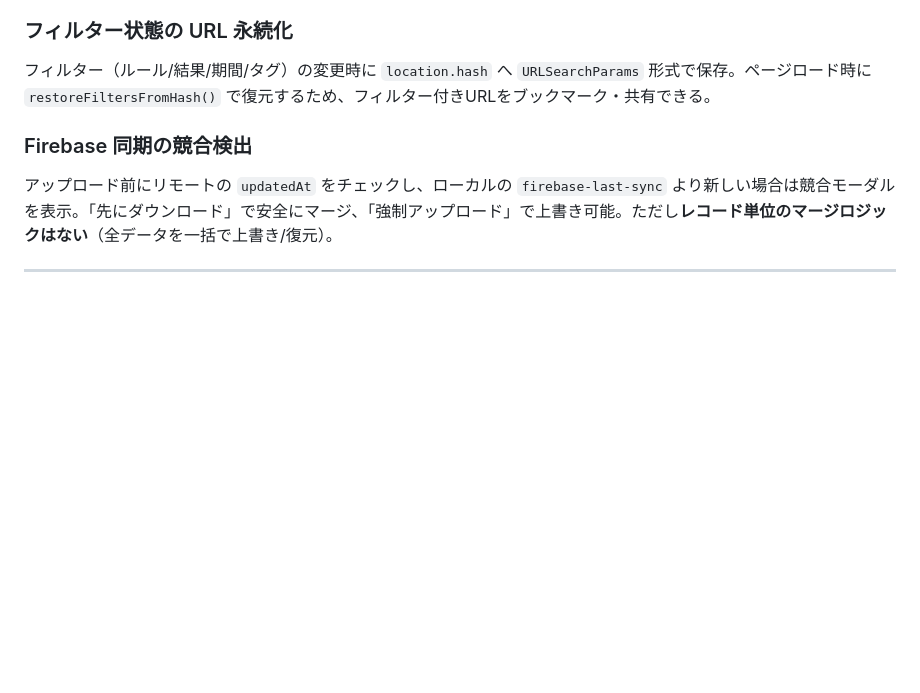
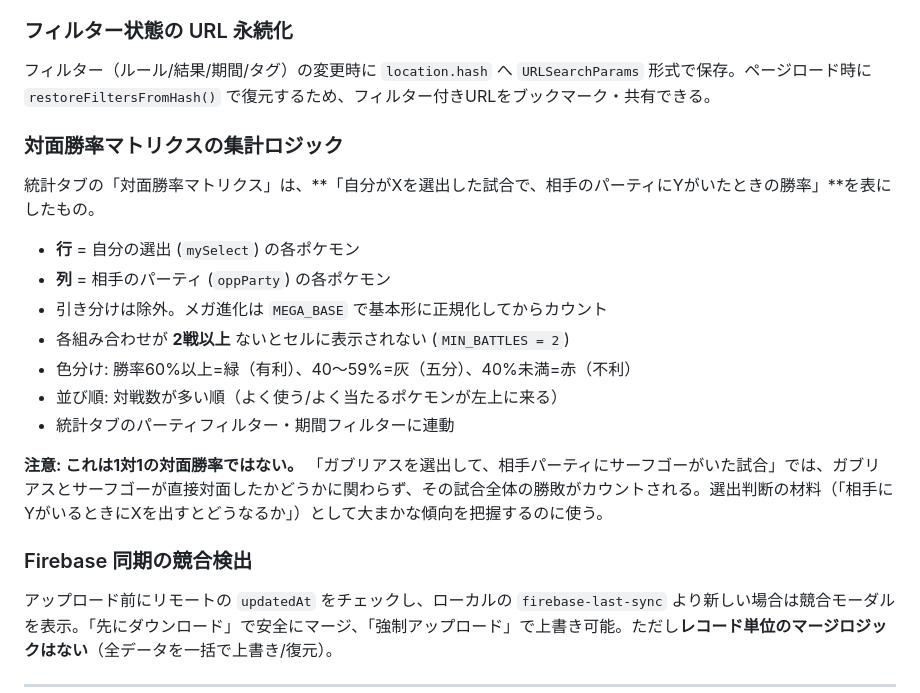
Before and after one commit to 1minami/pokemon-battle-log, a Markdown page: EXPLANATION.md, the part around the change. GitHub-like rendering; blank space fills up the shorter version.

Commit message:
EXPLANATION.md: 対面勝率マトリクスの集計ロジック解説を追加
1対1の対面勝率ではなく試合全体の勝敗である点など、注意点を明記

Co-Authored-By: Claude Opus 4.6 <noreply@anthropic.com>

```diff
--- a/EXPLANATION.md
+++ b/EXPLANATION.md
@@ -293,6 +293,20 @@ CSS `@media (max-width: 768px)` で `.table-container { display: none }` / `.mob
 
 フィルター（ルール/結果/期間/タグ）の変更時に `location.hash` へ `URLSearchParams` 形式で保存。ページロード時に `restoreFiltersFromHash()` で復元するため、フィルター付きURLをブックマーク・共有できる。
 
+### 対面勝率マトリクスの集計ロジック
+
+統計タブの「対面勝率マトリクス」は、**「自分がXを選出した試合で、相手のパーティにYがいたときの勝率」**を表にしたもの。
+
+- **行** = 自分の選出 (`mySelect`) の各ポケモン
+- **列** = 相手のパーティ (`oppParty`) の各ポケモン
+- 引き分けは除外。メガ進化は `MEGA_BASE` で基本形に正規化してからカウント
+- 各組み合わせが **2戦以上** ないとセルに表示されない (`MIN_BATTLES = 2`)
+- 色分け: 勝率60%以上=緑（有利）、40〜59%=灰（五分）、40%未満=赤（不利）
+- 並び順: 対戦数が多い順（よく使う/よく当たるポケモンが左上に来る）
+- 統計タブのパーティフィルター・期間フィルターに連動
+
+**注意: これは1対1の対面勝率ではない。** 「ガブリアスを選出して、相手パーティにサーフゴーがいた試合」では、ガブリアスとサーフゴーが直接対面したかどうかに関わらず、その試合全体の勝敗がカウントされる。選出判断の材料（「相手にYがいるときにXを出すとどうなるか」）として大まかな傾向を把握するのに使う。
+
 ### Firebase 同期の競合検出
 
 アップロード前にリモートの `updatedAt` をチェックし、ローカルの `firebase-last-sync` より新しい場合は競合モーダルを表示。「先にダウンロード」で安全にマージ、「強制アップロード」で上書き可能。ただし**レコード単位のマージロジックはない**（全データを一括で上書き/復元）。
```
